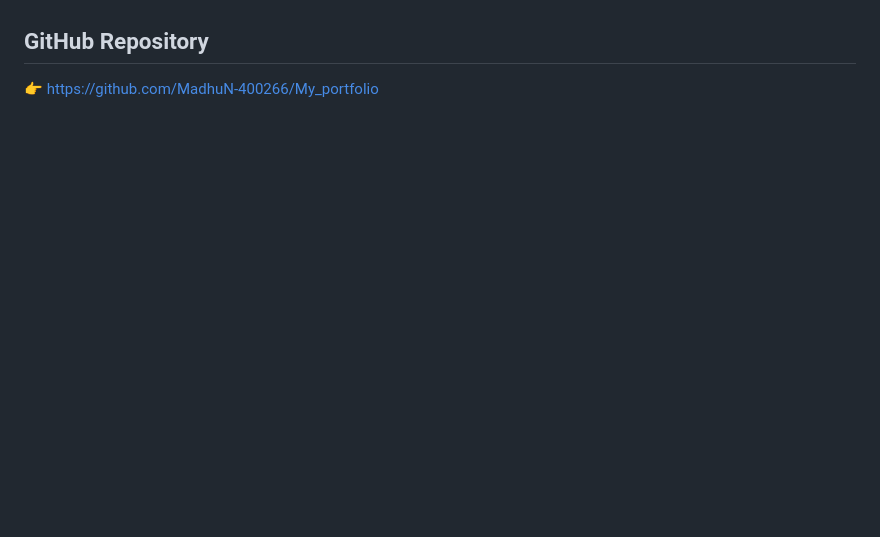
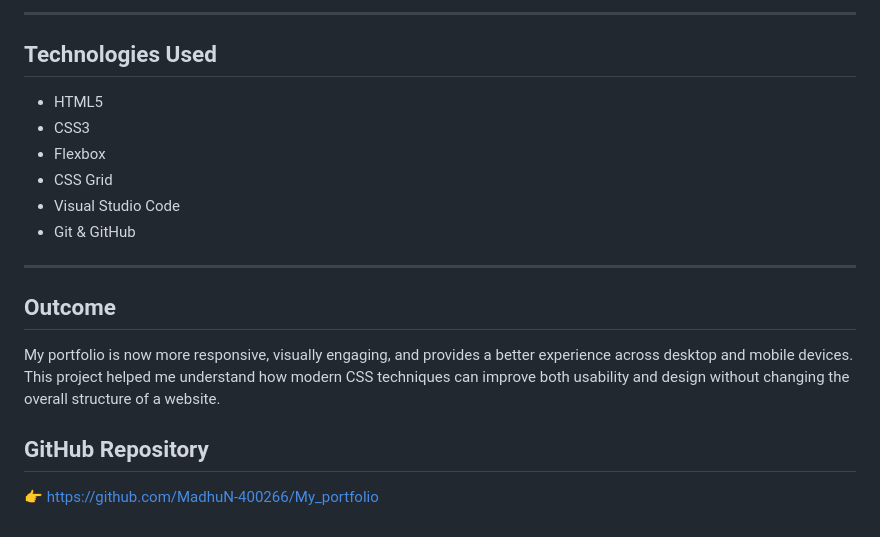
Before and after one commit to MadhuN-400266/My_portfolio, a Markdown page: README.md, the part around one of its changes. GitHub-like rendering; blank space fills up the shorter version.

```diff
--- a/README.md
+++ b/README.md
@@ -301,3 +368,20 @@ By the end of Day 4, my portfolio evolved from a simple HTML page into a modern
+---
+
+## Technologies Used
+
+- HTML5
+- CSS3
+- Flexbox
+- CSS Grid
+- Visual Studio Code
+- Git & GitHub
+
+---
+
+## Outcome
+
+My portfolio is now more responsive, visually engaging, and provides a better experience across desktop and mobile devices. This project helped me understand how modern CSS techniques can improve both usability and design without changing the overall structure of a website.
+
 ## GitHub Repository
 
 👉 https://github.com/MadhuN-400266/My_portfolio
```
Also changed, not shown: other parts of README.md (+67 -0 lines).
